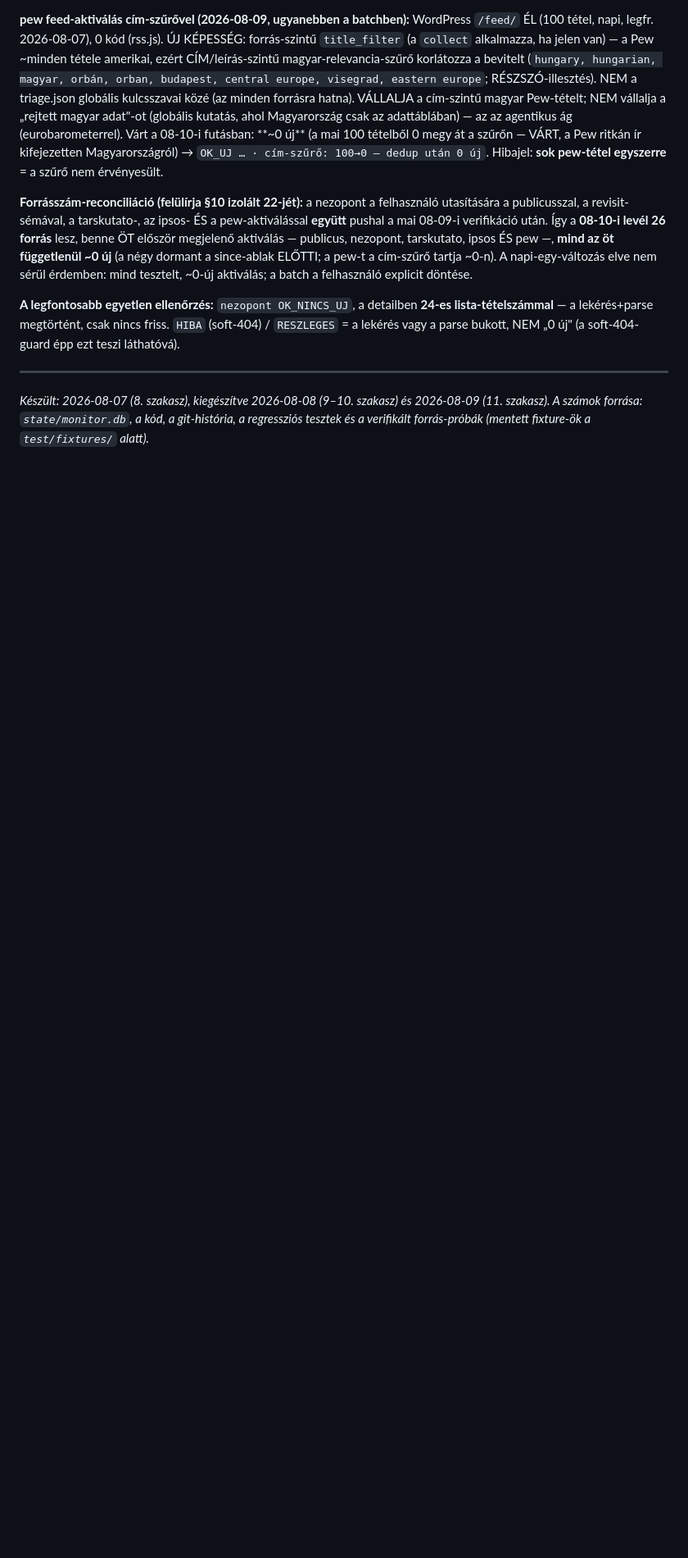
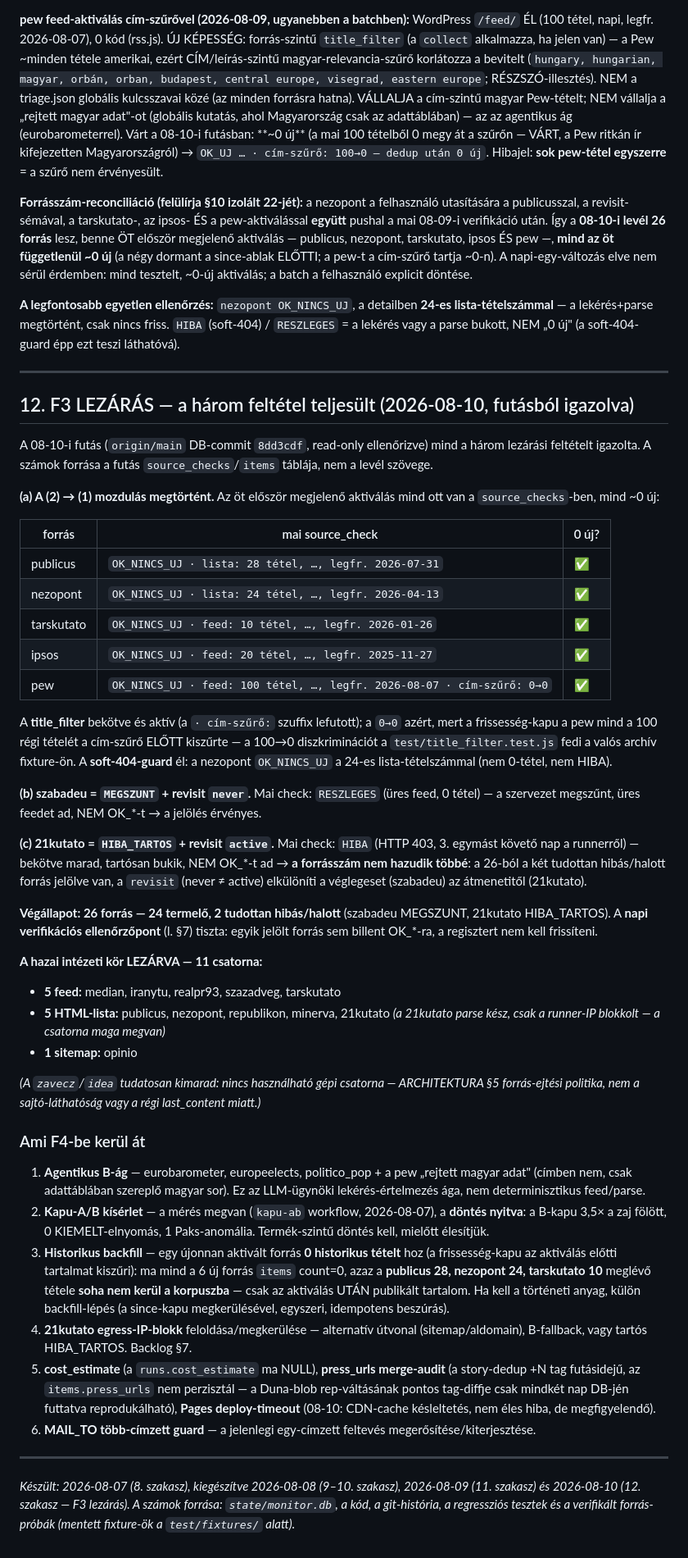
Before and after one commit to Goszmarton/survey-monitor, a Markdown page: docs/BESZAMOLO-F2FIX3-F3.md, the part around the change. Shown at 82% size. Rendered like a GitHub page; blank space fills up the shorter version.

Commit message:
docs: F3 lezárás (§12) — 26 forrás (24 termelő + 2 jelölt-hibás), intézeti kör kész, F4-lista
A 08-10-i futásból igazolva (8dd3cdf, read-only): mind a három lezárási
feltétel teljesült — (a) öt aktiválás + title_filter + soft-404-guard,
(2)→(1) megtörtént; (b) szabadeu MEGSZUNT+never; (c) 21kutato
HIBA_TARTOS+active. Az F4-be átkerülő tételek rögzítve.

Co-Authored-By: Claude Opus 4.8 <noreply@anthropic.com>
Claude-Session: https://claude.ai/code/session_01Vru4dWV3zNcVrsCkWQzdsw

```diff
--- a/docs/BESZAMOLO-F2FIX3-F3.md
+++ b/docs/BESZAMOLO-F2FIX3-F3.md
@@ -317,6 +317,73 @@ láthatóvá).
 
 ---
 
-*Készült: 2026-08-07 (8. szakasz), kiegészítve 2026-08-08 (9–10. szakasz) és 2026-08-09
-(11. szakasz). A számok forrása: `state/monitor.db`, a kód, a git-histó­ria, a regressziós
-tesztek és a verifikált forrás-próbák (mentett fixture-ök a `test/fixtures/` alatt).*
+## 12. F3 LEZÁRÁS — a három feltétel teljesült (2026-08-10, futásból igazolva)
+
+A 08-10-i futás (`origin/main` DB-commit `8dd3cdf`, read-only ellenőrizve) mind a három
+lezárási feltételt igazolta. A számok forrása a futás `source_checks`/`items` táblája, nem
+a levél szövege.
+
+**(a) A (2) → (1) mozdulás megtörtént.** Az öt először megjelenő aktiválás mind ott van a
+`source_checks`-ben, mind ~0 új:
+
+| forrás | mai source_check | 0 új? |
+|---|---|---|
+| publicus | `OK_NINCS_UJ · lista: 28 tétel, …, legfr. 2026-07-31` | ✅ |
+| nezopont | `OK_NINCS_UJ · lista: 24 tétel, …, legfr. 2026-04-13` | ✅ |
+| tarskutato | `OK_NINCS_UJ · feed: 10 tétel, …, legfr. 2026-01-26` | ✅ |
+| ipsos | `OK_NINCS_UJ · feed: 20 tétel, …, legfr. 2025-11-27` | ✅ |
+| pew | `OK_NINCS_UJ · feed: 100 tétel, …, legfr. 2026-08-07 · cím-szűrő: 0→0` | ✅ |
+
+A **title_filter** bekötve és aktív (a `· cím-szűrő:` szuffix lefutott); a `0→0` azért, mert
+a frissesség-kapu a pew mind a 100 régi tételét a cím-szűrő ELŐTT kiszűrte — a 100→0
+diszkriminációt a `test/title_filter.test.js` fedi a valós archív fixture-ön. A **soft-404-guard**
+él: a nezopont `OK_NINCS_UJ` a 24-es lista-tételszámmal (nem 0-tétel, nem HIBA).
+
+**(b) szabadeu = `MEGSZUNT` + revisit `never`.** Mai check: `RESZLEGES` (üres feed, 0 tétel) —
+a szervezet megszűnt, üres feedet ad, NEM OK_*-t → a jelölés érvényes.
+
+**(c) 21kutato = `HIBA_TARTOS` + revisit `active`.** Mai check: `HIBA` (HTTP 403, 3. egymást
+követő nap a runnerről) — bekötve marad, tartósan bukik, NEM OK_*-t ad → **a forrásszám nem
+hazudik többé**: a 26-ból a két tudottan hibás/halott forrás jelölve van, a `revisit` (never ≠
+active) elkülöníti a véglegeset (szabadeu) az átmenetitől (21kutato).
+
+**Végállapot: 26 forrás — 24 termelő, 2 tudottan hibás/halott** (szabadeu MEGSZUNT, 21kutato
+HIBA_TARTOS). A **napi verifikációs ellenőrzőpont** (l. §7) tiszta: egyik jelölt forrás sem
+billent OK_*-ra, a regisztert nem kell frissíteni.
+
+**A hazai intézeti kör LEZÁRVA — 11 csatorna:**
+- **5 feed:** median, iranytu, realpr93, szazadveg, tarskutato
+- **5 HTML-lista:** publicus, nezopont, republikon, minerva, 21kutato *(a 21kutato parse kész,
+  csak a runner-IP blokkolt — a csatorna maga megvan)*
+- **1 sitemap:** opinio
+
+*(A `zavecz`/`idea` tudatosan kimarad: nincs használható gépi csatorna — ARCHITEKTURA §5
+forrás-ejtési politika, nem a sajtó-láthatóság vagy a régi last_content miatt.)*
+
+### Ami F4-be kerül át
+
+1. **Agentikus B-ág** — eurobarometer, europeelects, politico_pop + a pew „rejtett magyar adat"
+   (címben nem, csak adattáblában szereplő magyar sor). Ez az LLM-ügynöki lekérés-értelmezés
+   ága, nem determinisztikus feed/parse.
+2. **Kapu-A/B kísérlet** — a mérés megvan (`kapu-ab` workflow, 2026-08-07), a **döntés nyitva**:
+   a B-kapu 3,5× a zaj fölött, 0 KIEMELT-elnyomás, 1 Paks-anomália. Termék-szintű döntés kell,
+   mielőtt élesítjük.
+3. **Historikus backfill** — egy újonnan aktivált forrás **0 historikus tételt** hoz (a
+   frissesség-kapu az aktiválás előtti tartalmat kiszűri): ma mind a 6 új forrás `items`
+   count=0, azaz a **publicus 28, nezopont 24, tarskutato 10** meglévő tétele **soha nem
+   kerül a korpuszba** — csak az aktiválás UTÁN publikált tartalom. Ha kell a történeti anyag,
+   külön backfill-lépés (a since-kapu megkerülésével, egyszeri, idempotens beszúrás).
+4. **21kutato egress-IP-blokk** feloldása/megkerülése — alternatív útvonal (sitemap/aldomain),
+   B-fallback, vagy tartós HIBA_TARTOS. Backlog §7.
+5. **cost_estimate** (a `runs.cost_estimate` ma NULL), **press_urls merge-audit** (a story-dedup
+   +N tag futásidejű, az `items.press_urls` nem perzisztál — a Duna-blob rep-váltásának pontos
+   tag-diffje csak mindkét nap DB-jén futtatva reprodukálható), **Pages deploy-timeout**
+   (08-10: CDN-cache késleltetés, nem éles hiba, de megfigyelendő).
+6. **MAIL_TO több-címzett guard** — a jelenlegi egy-címzett feltevés megerősítése/kiterjesztése.
+
+---
+
+*Készült: 2026-08-07 (8. szakasz), kiegészítve 2026-08-08 (9–10. szakasz), 2026-08-09
+(11. szakasz) és 2026-08-10 (12. szakasz — F3 lezárás). A számok forrása: `state/monitor.db`,
+a kód, a git-histó­ria, a regressziós tesztek és a verifikált forrás-próbák (mentett
+fixture-ök a `test/fixtures/` alatt).*
```
